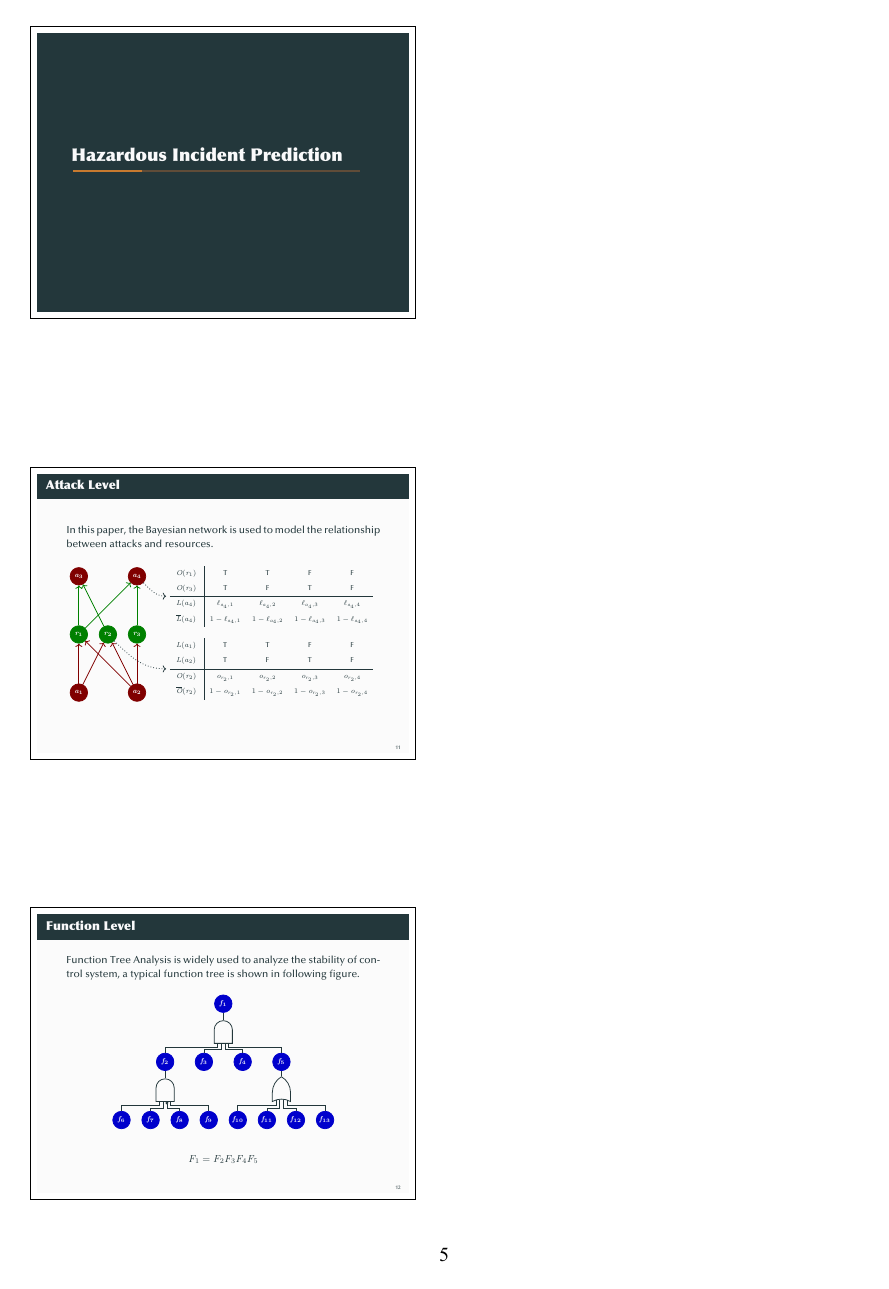
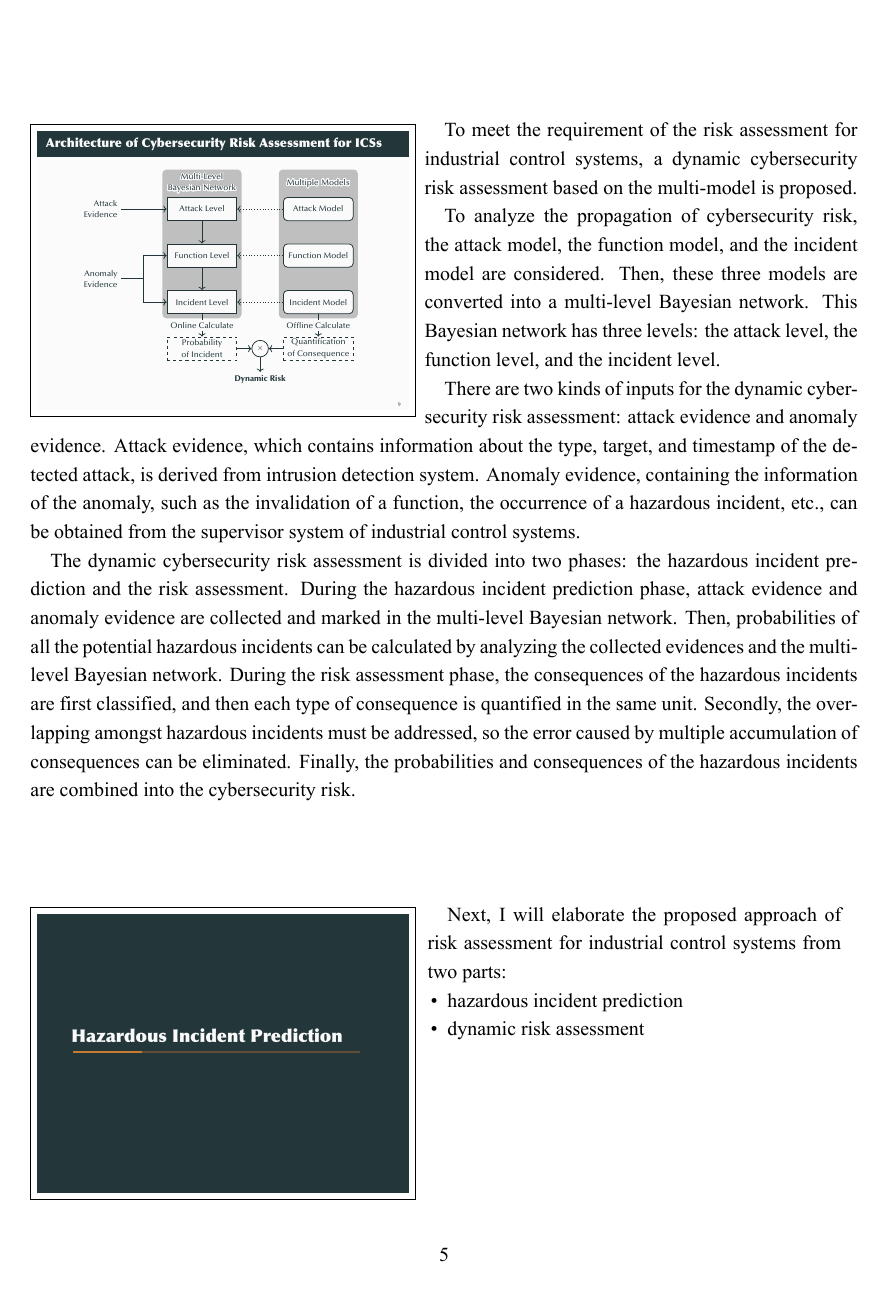
Before and after one commit to zqmillet/Presentation.for.Loughborough.University, a LaTeX document (Handout.tex): page 5 of 17 before the commit and page 5 of 18 after it. The pictures show the PDF file Handout.pdf that the author committed with the source.

Commit message:
Add Compiler

```diff
--- a/Handout.tex
+++ b/Handout.tex
@@ -137,4 +137,5 @@
 }
 
 \addnote{Section: Architecture}{
-
+    Based on the above analysis, the requirements of cybersecurity risk assessment for industrial control systems can be summarized. The risk assessment of industrial control systems needs:
+    \begin{itemize}
@@ -141,11 +145,22 @@
+    \end{itemize}
 }
 
 \addnote{Architecture: Cybersecurity Risk Assessment for ICSs}{
+    To meet the requirement of the risk assessment for industrial control systems, a dynamic cybersecurity risk assessment based on the multi-model is proposed.
 
+    To analyze the propagation of cybersecurity risk, the attack model, the function model, and the incident model are considered. Then, these three models are converted into a multi-level Bayesian network. This Bayesian network has three levels: the attack level, the function level, and the incident level.
+
+    There are two kinds of inputs for the dynamic cybersecurity risk assessment: attack evidence and anomaly evidence. Attack evidence, which contains information about the type, target, and timestamp of the detected attack, is derived from intrusion detection system. Anomaly evidence, containing the information of the anomaly, such as the invalidation of a function, the occurrence of a hazardous incident, etc., can be obtained from the supervisor system of industrial control systems.
+
+    The dynamic cybersecurity risk assessment is divided into two phases: the hazardous incident prediction and the risk assessment. During the hazardous incident prediction phase, attack evidence and anomaly evidence are collected and marked in the multi-level Bayesian network. Then, probabilities of all the potential hazardous incidents can be calculated by analyzing the collected evidences and the multi-level Bayesian network. During the risk assessment phase, the consequences of the hazardous incidents are first classified, and then each type of consequence is quantified in the same unit. Secondly, the overlapping amongst hazardous incidents must be addressed, so the error caused by multiple accumulation of consequences can be eliminated. Finally, the probabilities and consequences of the hazardous incidents are combined into the cybersecurity risk.
 }
 
 \addnote{Section: Hazardous Incident Prediction}{
-
+    Next, I will elaborate the proposed approach of risk assessment for industrial control systems from two parts:
+    \begin{itemize}
+      \item hazardous incident prediction
+      \item dynamic risk assessment
+    \end{itemize}
 }
 
 \addnote{Hazardous Incident Prediction: Attack Level}{
```
Also changed, not shown: Main.tex (+1 -4 lines), MainBeamer.tex (added, +3 -0 lines), MainTrans.tex (added, +3 -0 lines), Sections/Architecture.tex (+2 -1 lines), Theme/BeamerTheme.sty (+1 -1 lines), Handout.pdf, Handout.tex (13 more changed lines), 3 other files.
